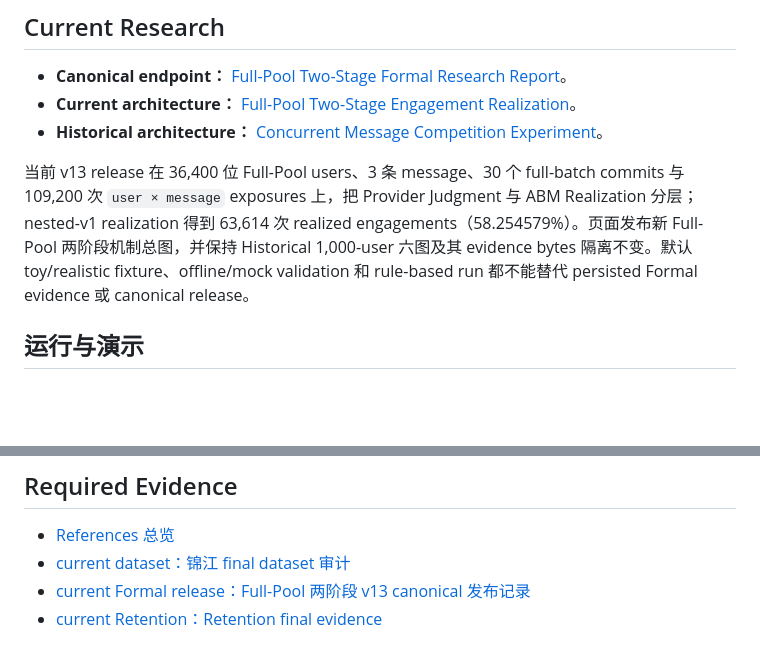
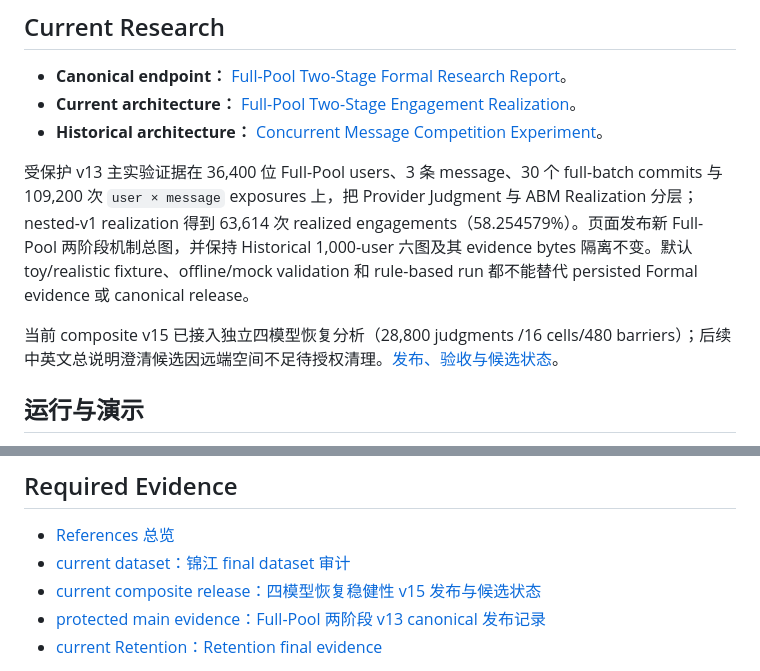
Before and after one commit to liu-qingyuan/llm-abm-marketing-sim, a Markdown page: docs/index.md, 2 parts joined by grey strips. GitHub-like rendering; blank space fills up the shorter version.

Commit message:
Record published four-model research and storage-blocked editorial candidate

```diff
--- a/docs/index.md
+++ b/docs/index.md
@@ -8,7 +8,9 @@
 - **Current architecture：** [Full-Pool Two-Stage Engagement Realization](architecture/full-pool-two-stage-realization.md)。
 - **Historical architecture：** [Concurrent Message Competition Experiment](architecture/concurrent-message-competition-experiment.md)。
 
-当前 v13 release 在 36,400 位 Full-Pool users、3 条 message、30 个 full-batch commits 与 109,200 次 `user × message` exposures 上，把 Provider Judgment 与 ABM Realization 分层；nested-v1 realization 得到 63,614 次 realized engagements（58.254579%）。页面发布新 Full-Pool 两阶段机制总图，并保持 Historical 1,000-user 六图及其 evidence bytes 隔离不变。默认 toy/realistic fixture、offline/mock validation 和 rule-based run 都不能替代 persisted Formal evidence 或 canonical release。
+受保护 v13 主实验证据在 36,400 位 Full-Pool users、3 条 message、30 个 full-batch commits 与 109,200 次 `user × message` exposures 上，把 Provider Judgment 与 ABM Realization 分层；nested-v1 realization 得到 63,614 次 realized engagements（58.254579%）。页面发布新 Full-Pool 两阶段机制总图，并保持 Historical 1,000-user 六图及其 evidence bytes 隔离不变。默认 toy/realistic fixture、offline/mock validation 和 rule-based run 都不能替代 persisted Formal evidence 或 canonical release。
+
+当前 composite v15 已接入独立四模型恢复分析（28,800 judgments /16 cells/480 barriers）；后续中英文总说明澄清候选因远端空间不足待授权清理。[发布、验收与候选状态](references/revised-four-model-v15-canonical-release-20260912.md)。
 
 ## 运行与演示
 
@@ -43,7 +45,8 @@ Architecture 描述当前 Module、数据边界和稳定运行语义；ADR 记
 
 - [References 总览](references/README.md)
 - [current dataset：锦江 final dataset 审计](references/jinjiang-final-dataset-audit-20260624.md)
-- [current Formal release：Full-Pool 两阶段 v13 canonical 发布记录](references/full-pool-two-stage-v13-canonical-release-20260827.md)
+- [current composite release：四模型恢复稳健性 v15 发布与候选状态](references/revised-four-model-v15-canonical-release-20260912.md)
+- [protected main evidence：Full-Pool 两阶段 v13 canonical 发布记录](references/full-pool-two-stage-v13-canonical-release-20260827.md)
 - [current Retention：Retention final evidence](references/retention-cleanup-final-evidence-20260730.md)
 
 References README 使用决策表区分默认读取、按需 research、按需 rollback 和 forensic-only evidence。Editorial v1/v2/v3 mechanism source PNG 由 `src/llm_abm_sim/report_assets/` 统一拥有；generated WebP 和 renderer compatibility contract 继续由代码与测试保护。
```
Also changed, not shown: docs/references/revised-four-model-v15-canonical-release-20260912.md (added, +25 -0 lines).
